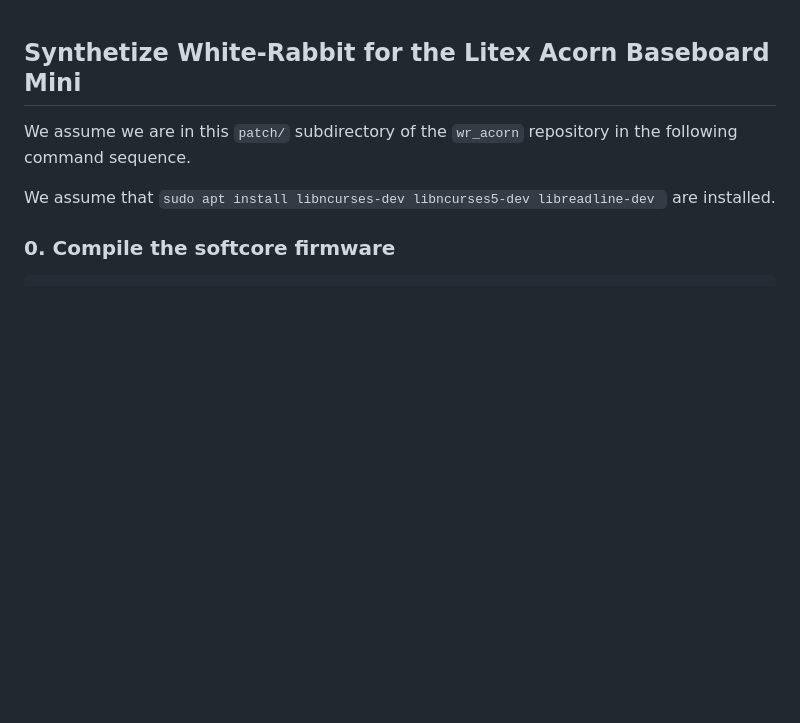
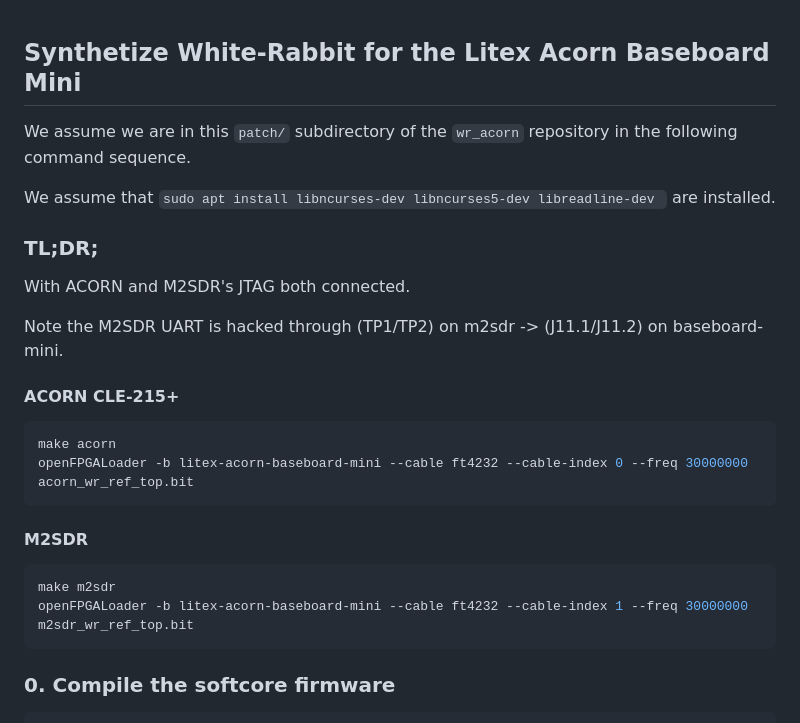
Before and after one commit to oscimp/wr_acorn, a Markdown page: patch/README.md, the part around the change. Rendered like a GitHub page; blank space fills up the shorter version.

Commit message:
README: add acorn and m2sdr in tldr

````diff
--- a/patch/README.md
+++ b/patch/README.md
@@ -3,6 +3,25 @@
 We assume we are in this ``patch/`` subdirectory of the ``wr_acorn`` repository in the following command sequence.
 
 We assume that ``sudo apt install libncurses-dev libncurses5-dev libreadline-dev `` are installed.
+
+### TL;DR;
+
+With ACORN and M2SDR's JTAG both connected.
+
+Note the M2SDR UART is hacked through (TP1/TP2) on m2sdr -> (J11.1/J11.2) on baseboard-mini.
+
+#### ACORN CLE-215+
+
+```bash
+make acorn
+openFPGALoader -b litex-acorn-baseboard-mini --cable ft4232 --cable-index 0 --freq 30000000 acorn_wr_ref_top.bit
+```
+#### M2SDR
+
+```bash
+make m2sdr
+openFPGALoader -b litex-acorn-baseboard-mini --cable ft4232 --cable-index 1 --freq 30000000 m2sdr_wr_ref_top.bit
+```
 
 ### 0. Compile the softcore firmware
 ```sh
````
